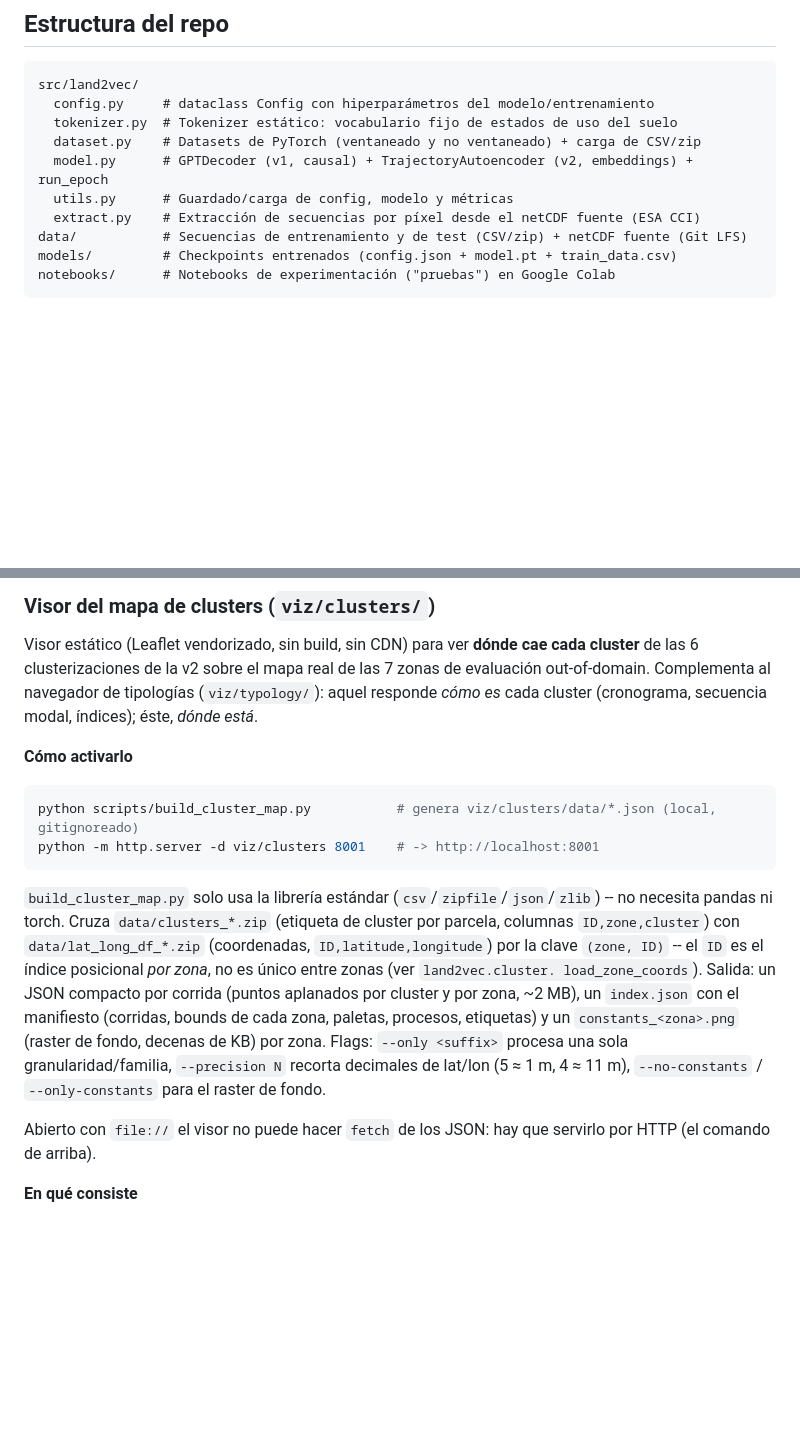
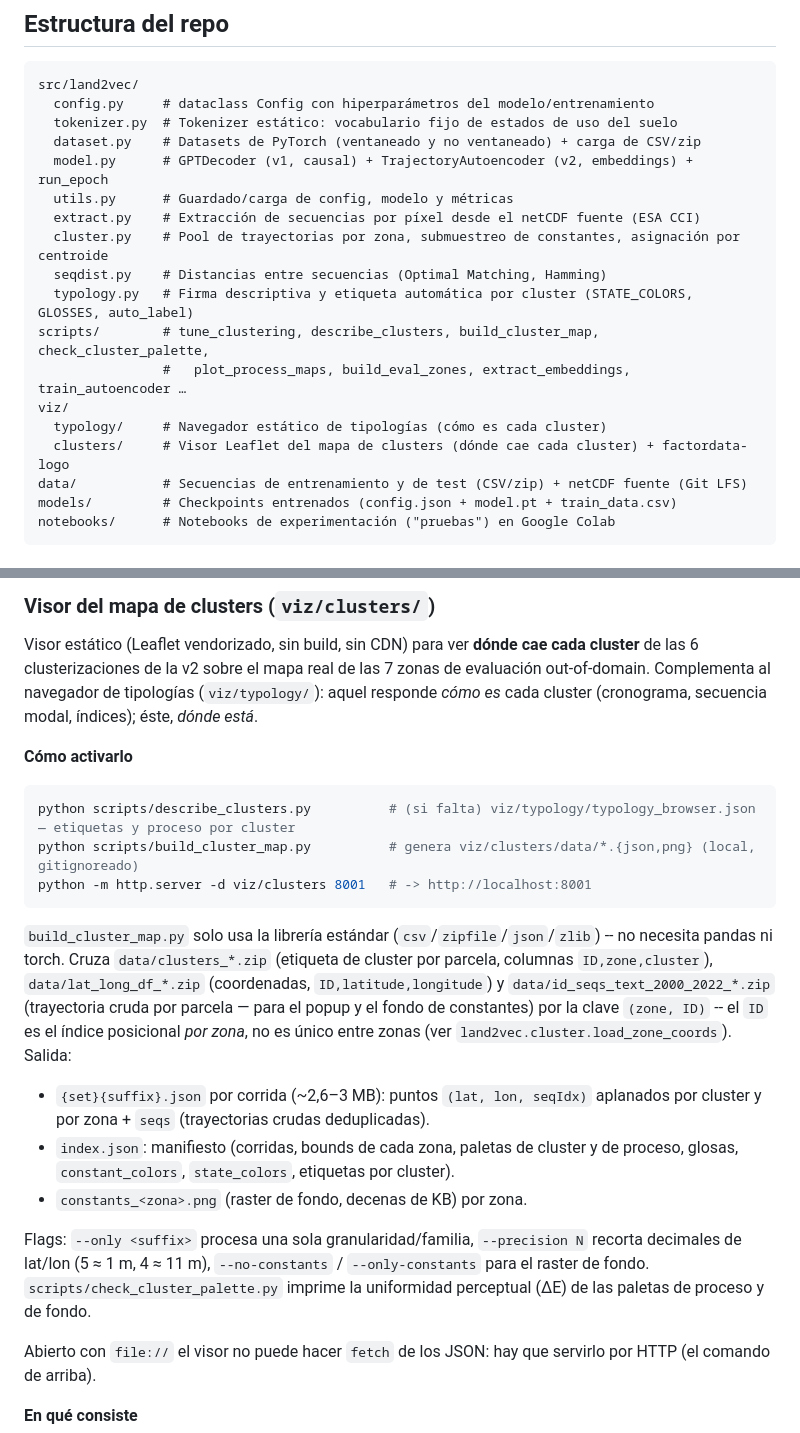
Before and after one commit to gefero/land2vec, a Markdown page: README.md, 2 parts joined by grey strips. Rendered like a GitHub page; blank space fills up the shorter version.

Commit message:
README: al día con el visor de clusters y los scripts nuevos
- Estructura del repo: agrego scripts/ y viz/ (typology, clusters) y los módulos
  cluster/seqdist/typology.
- "Cómo activarlo" del visor: prereq describe_clusters.py + id_seqs_text_*, salida
  actualizada (puntos como tripletes + seqs, index.json con paletas/glosas/
  constant_colors, constants_<zona>.png), mención de check_cluster_palette.py.

Co-Authored-By: Claude Sonnet 5 <noreply@anthropic.com>

````diff
--- a/README.md
+++ b/README.md
@@ -26,6 +26,14 @@ src/land2vec/
   model.py      # GPTDecoder (v1, causal) + TrajectoryAutoencoder (v2, embeddings) + run_epoch
   utils.py      # Guardado/carga de config, modelo y métricas
   extract.py    # Extracción de secuencias por píxel desde el netCDF fuente (ESA CCI)
+  cluster.py    # Pool de trayectorias por zona, submuestreo de constantes, asignación por centroide
+  seqdist.py    # Distancias entre secuencias (Optimal Matching, Hamming)
+  typology.py   # Firma descriptiva y etiqueta automática por cluster (STATE_COLORS, GLOSSES, auto_label)
+scripts/        # tune_clustering, describe_clusters, build_cluster_map, check_cluster_palette,
+                #   plot_process_maps, build_eval_zones, extract_embeddings, train_autoencoder …
+viz/
+  typology/     # Navegador estático de tipologías (cómo es cada cluster)
+  clusters/     # Visor Leaflet del mapa de clusters (dónde cae cada cluster) + factordata-logo
 data/           # Secuencias de entrenamiento y de test (CSV/zip) + netCDF fuente (Git LFS)
 models/         # Checkpoints entrenados (config.json + model.pt + train_data.csv)
 notebooks/      # Notebooks de experimentación ("pruebas") en Google Colab
@@ -446,21 +454,29 @@ modal, índices); éste, *dónde está*.
 **Cómo activarlo**
 
 ```bash
-python scripts/build_cluster_map.py           # genera viz/clusters/data/*.json (local, gitignoreado)
-python -m http.server -d viz/clusters 8001    # -> http://localhost:8001
+python scripts/describe_clusters.py          # (si falta) viz/typology/typology_browser.json — etiquetas y proceso por cluster
+python scripts/build_cluster_map.py          # genera viz/clusters/data/*.{json,png} (local, gitignoreado)
+python -m http.server -d viz/clusters 8001   # -> http://localhost:8001
 ```
 
 `build_cluster_map.py` solo usa la librería estándar (`csv`/`zipfile`/`json`/`zlib`)
 -- no necesita pandas ni torch. Cruza `data/clusters_*.zip` (etiqueta de cluster
-por parcela, columnas `ID,zone,cluster`) con `data/lat_long_df_*.zip` (coordenadas,
-`ID,latitude,longitude`) por la clave `(zone, ID)` -- el `ID` es el índice
-posicional *por zona*, no es único entre zonas (ver `land2vec.cluster.
-load_zone_coords`). Salida: un JSON compacto por corrida (puntos aplanados por
-cluster y por zona, ~2 MB), un `index.json` con el manifiesto (corridas, bounds
-de cada zona, paletas, procesos, etiquetas) y un `constants_<zona>.png` (raster
-de fondo, decenas de KB) por zona. Flags: `--only <suffix>` procesa una sola
-granularidad/familia, `--precision N` recorta decimales de lat/lon (5 ≈ 1 m,
-4 ≈ 11 m), `--no-constants` / `--only-constants` para el raster de fondo.
+por parcela, columnas `ID,zone,cluster`), `data/lat_long_df_*.zip` (coordenadas,
+`ID,latitude,longitude`) y `data/id_seqs_text_2000_2022_*.zip` (trayectoria cruda
+por parcela — para el popup y el fondo de constantes) por la clave `(zone, ID)`
+-- el `ID` es el índice posicional *por zona*, no es único entre zonas (ver
+`land2vec.cluster.load_zone_coords`). Salida:
+
+- `{set}{suffix}.json` por corrida (~2,6–3 MB): puntos `(lat, lon, seqIdx)`
+  aplanados por cluster y por zona + `seqs` (trayectorias crudas deduplicadas).
+- `index.json`: manifiesto (corridas, bounds de cada zona, paletas de cluster y
+  de proceso, glosas, `constant_colors`, `state_colors`, etiquetas por cluster).
+- `constants_<zona>.png` (raster de fondo, decenas de KB) por zona.
+
+Flags: `--only <suffix>` procesa una sola granularidad/familia, `--precision N`
+recorta decimales de lat/lon (5 ≈ 1 m, 4 ≈ 11 m), `--no-constants` /
+`--only-constants` para el raster de fondo. `scripts/check_cluster_palette.py`
+imprime la uniformidad perceptual (ΔE) de las paletas de proceso y de fondo.
 
 Abierto con `file://` el visor no puede hacer `fetch` de los JSON: hay que
 servirlo por HTTP (el comando de arriba).
````
